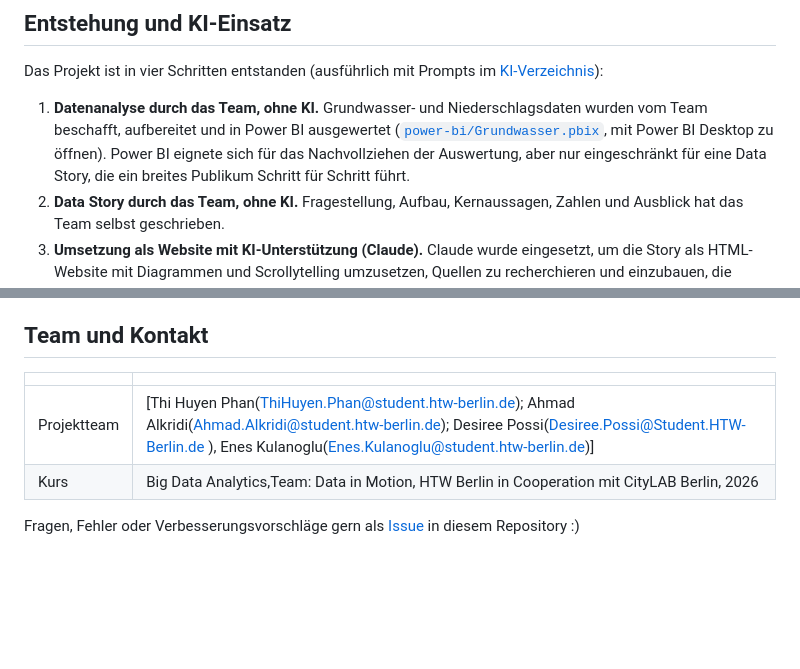
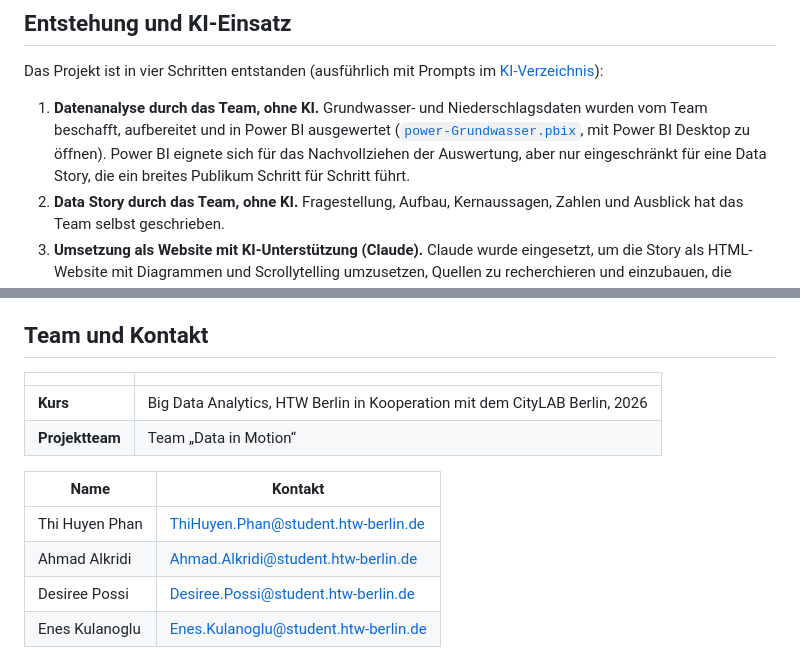
Before and after one commit to Possidesiree/tegel-grundwasser, a Markdown page: README.md, 2 parts joined by grey strips. Rendered like a GitHub page; blank space fills up the shorter version.

Commit message:
Revise README for team details and file references
Updated project team and course information for clarity. Corrected file name reference for Power BI.

```diff
--- a/README.md
+++ b/README.md
@@ -272,7 +272,7 @@ Für die **Tegeler Stadtheide** und das **CityLAB Berlin**:
 
 Das Projekt ist in vier Schritten entstanden (ausführlich mit Prompts im [KI-Verzeichnis](nachweise/Eigenstaendigkeitserklaerung_KI-Verzeichnis.pdf)):
 
-1. **Datenanalyse durch das Team, ohne KI.** Grundwasser- und Niederschlagsdaten wurden vom Team beschafft, aufbereitet und in Power BI ausgewertet ([`power-bi/Grundwasser.pbix`](power-bi/Grundwasser.pbix), mit Power BI Desktop zu öffnen). Power BI eignete sich für das Nachvollziehen der Auswertung, aber nur eingeschränkt für eine Data Story, die ein breites Publikum Schritt für Schritt führt.
+1. **Datenanalyse durch das Team, ohne KI.** Grundwasser- und Niederschlagsdaten wurden vom Team beschafft, aufbereitet und in Power BI ausgewertet ([`power-Grundwasser.pbix`](Grundwasser.pbix), mit Power BI Desktop zu öffnen). Power BI eignete sich für das Nachvollziehen der Auswertung, aber nur eingeschränkt für eine Data Story, die ein breites Publikum Schritt für Schritt führt.
 2. **Data Story durch das Team, ohne KI.** Fragestellung, Aufbau, Kernaussagen, Zahlen und Ausblick hat das Team selbst geschrieben.
 3. **Umsetzung als Website mit KI-Unterstützung (Claude).** Claude wurde eingesetzt, um die Story als HTML-Website mit Diagrammen und Scrollytelling umzusetzen, Quellen zu recherchieren und einzubauen, die Power-BI-Logik als Python-Skript (`src/build_tegel.py`) nachzubauen und die Fakten der Story gegen die Daten zu prüfen. Auch Teile dieser Dokumentation (README, technische Beschreibung) sind mit Claude entstanden und vom Team geprüft.
 4. **Gestaltungsideen mit Figma Make.** Als Orientierung für die Optik (Bildsprache, Aufbau von Titelbereich und Kennzahlen-Karten) wurde zusätzlich das KI-Werkzeug Figma Make genutzt. Code daraus wurde nicht übernommen; die Website selbst ist in `src/web/template.html` umgesetzt.
@@ -301,10 +301,14 @@ Alle Zahlen der Website lassen sich über `python src/build_tegel.py` aus den Ro
 - Das vollständige Quellenverzeichnis steht am Ende der Website.
 
 ## Team und Kontakt
-
 | | |
 |---|---|
-| Projektteam | [Thi Huyen Phan(ThiHuyen.Phan@student.htw-berlin.de); Ahmad Alkridi(Ahmad.Alkridi@student.htw-berlin.de); Desiree Possi(Desiree.Possi@Student.HTW-Berlin.de ), Enes Kulanoglu(Enes.Kulanoglu@student.htw-berlin.de)] |
-| Kurs | Big Data Analytics,Team: Data in Motion, HTW Berlin in Cooperation mit CityLAB Berlin, 2026 |
+| **Kurs** | Big Data Analytics, HTW Berlin in Kooperation mit dem CityLAB Berlin, 2026 |
+| **Projektteam** | Team „Data in Motion“ |
 
-Fragen, Fehler oder Verbesserungsvorschläge gern als [Issue](../../issues) in diesem Repository :)
+| Name | Kontakt |
+|---|---|
+| Thi Huyen Phan | [ThiHuyen.Phan@student.htw-berlin.de](mailto:ThiHuyen.Phan@student.htw-berlin.de) |
+| Ahmad Alkridi | [Ahmad.Alkridi@student.htw-berlin.de](mailto:Ahmad.Alkridi@student.htw-berlin.de) |
+| Desiree Possi | [Desiree.Possi@student.htw-berlin.de](mailto:Desiree.Possi@student.htw-berlin.de) |
+| Enes Kulanoglu | [Enes.Kulanoglu@student.htw-berlin.de](mailto:Enes.Kulanoglu@student.htw-berlin.de) |
```
